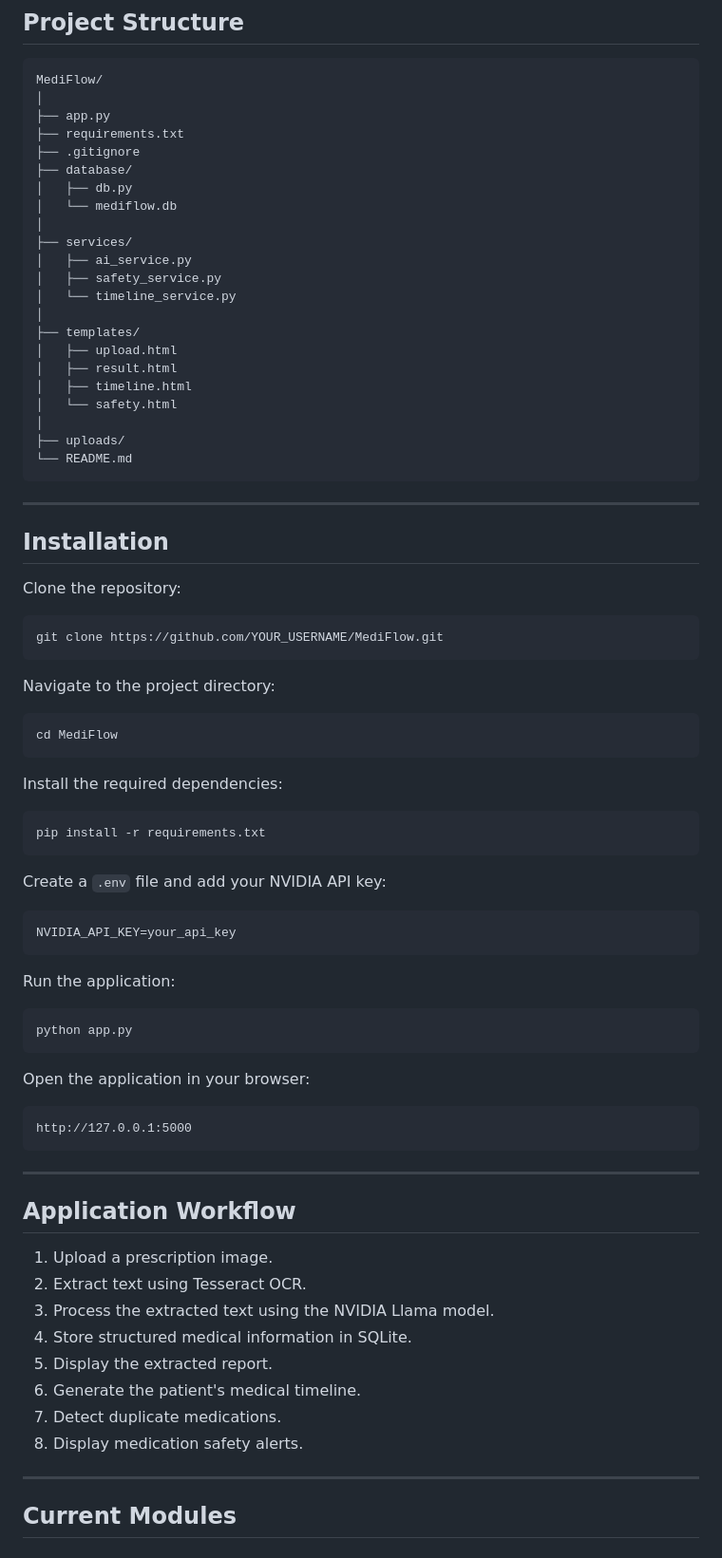
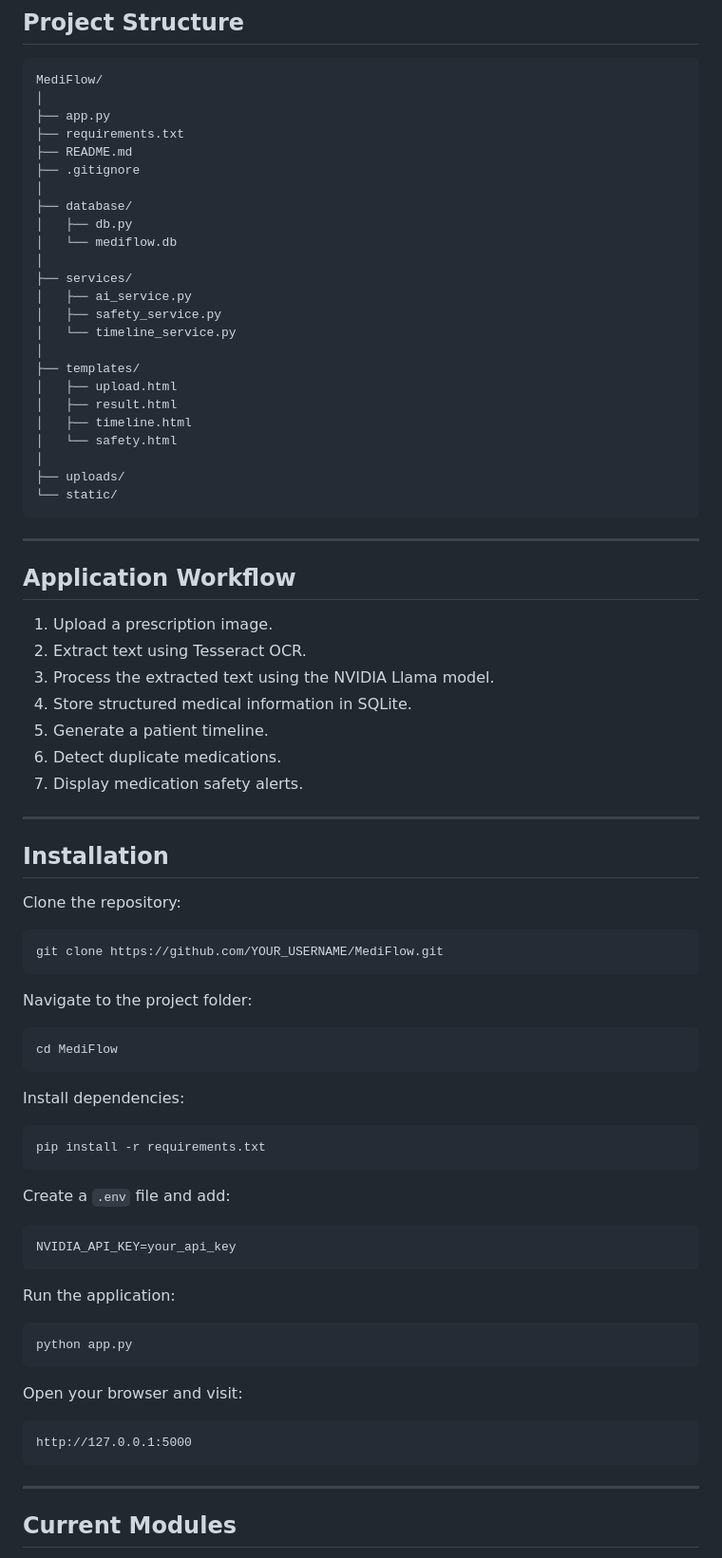
Before and after one commit to harinisharma-t/MediFlow, a Markdown page: README.md, the part around one of its changes. Shown at 95% size. GitHub-like rendering.

````diff
--- a/README.md
+++ b/README.md
@@ -43,7 +51,9 @@ MediFlow/
 │
 ├── app.py
 ├── requirements.txt
+├── README.md
 ├── .gitignore
+│
 ├── database/
 │   ├── db.py
 │   └── mediflow.db
@@ -60,8 +70,20 @@ MediFlow/
 │   └── safety.html
 │
 ├── uploads/
-└── README.md
+└── static/
 ```
+
+---
+
+## Application Workflow
+
+1. Upload a prescription image.
+2. Extract text using Tesseract OCR.
+3. Process the extracted text using the NVIDIA Llama model.
+4. Store structured medical information in SQLite.
+5. Generate a patient timeline.
+6. Detect duplicate medications.
+7. Display medication safety alerts.
 
 ---
 
@@ -73,19 +95,19 @@ Clone the repository:
 git clone https://github.com/YOUR_USERNAME/MediFlow.git
 ```
 
-Navigate to the project directory:
+Navigate to the project folder:
 
 ```bash
 cd MediFlow
 ```
 
-Install the required dependencies:
+Install dependencies:
 
 ```bash
 pip install -r requirements.txt
 ```
 
-Create a `.env` file and add your NVIDIA API key:
+Create a `.env` file and add:
 
 ```env
 NVIDIA_API_KEY=your_api_key
@@ -97,24 +119,11 @@ Run the application:
 python app.py
 ```
 
-Open the application in your browser:
+Open your browser and visit:
 
 ```
 http://127.0.0.1:5000
 ```
-
----
-
-## Application Workflow
-
-1. Upload a prescription image.
-2. Extract text using Tesseract OCR.
-3. Process the extracted text using the NVIDIA Llama model.
-4. Store structured medical information in SQLite.
-5. Display the extracted report.
-6. Generate the patient's medical timeline.
-7. Detect duplicate medications.
-8. Display medication safety alerts.
 
 ---
 
````
Also changed, not shown: other parts of README.md (+19 -11 lines).
